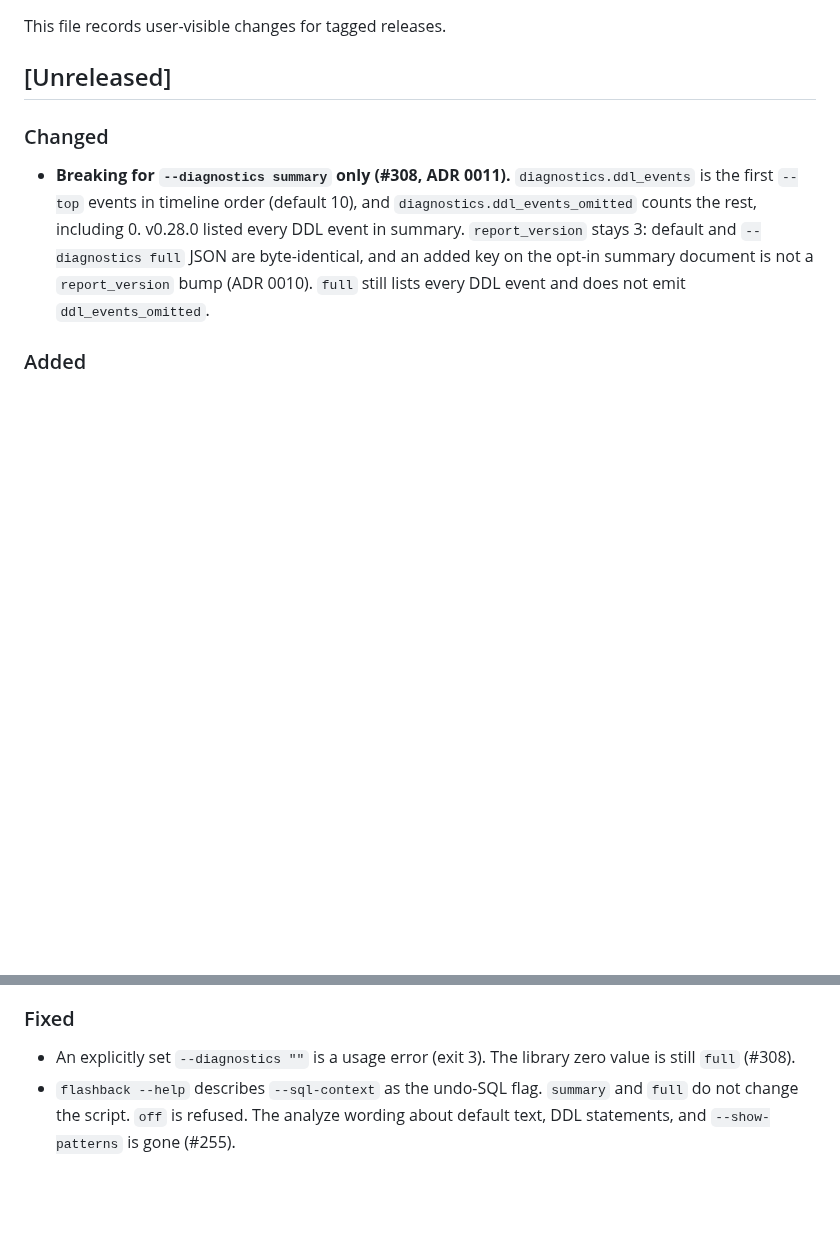
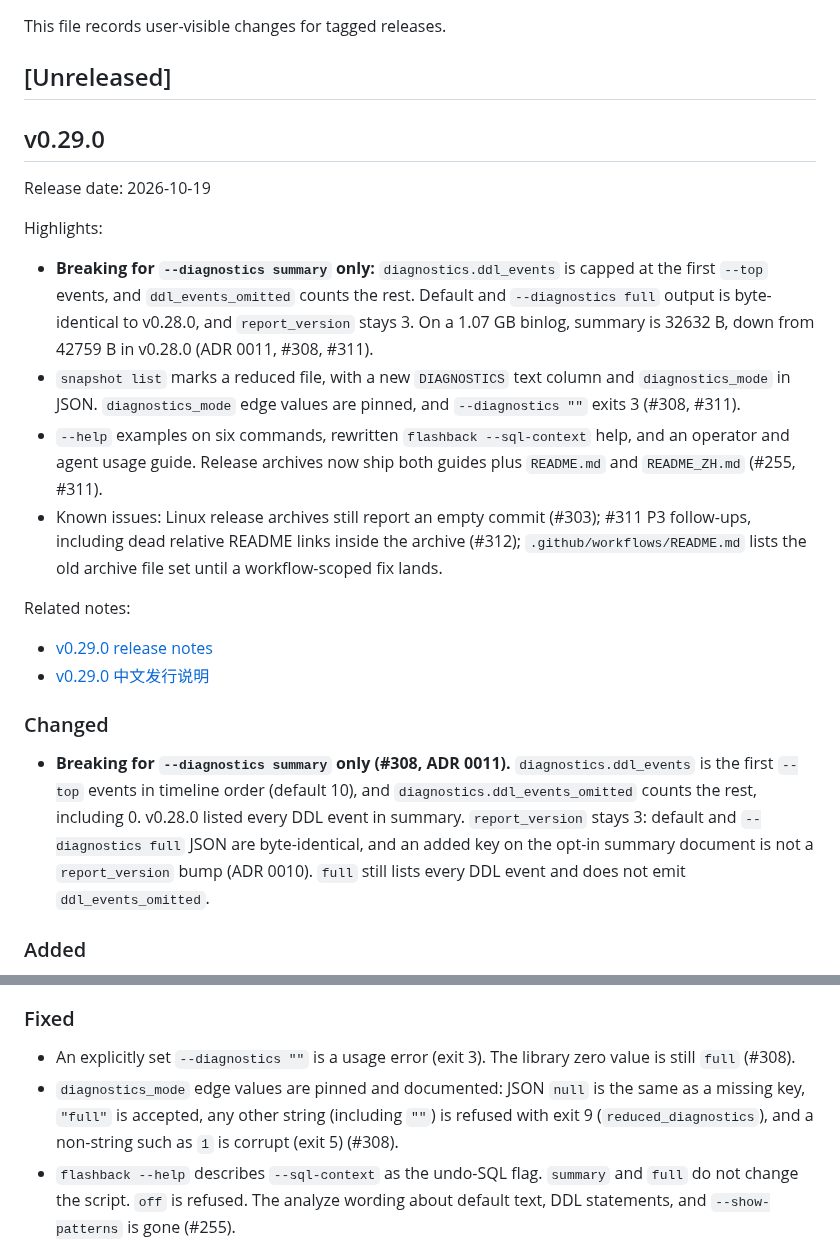
Before and after one commit to Fanduzi/BinlogVisualizer, a Markdown page: CHANGELOG.md, 2 parts joined by grey strips. Drawn GitHub-style; blank space fills up the shorter version.

```diff
--- a/CHANGELOG.md
+++ b/CHANGELOG.md
@@ -3,6 +3,22 @@
 This file records user-visible changes for tagged releases.
 
 ## [Unreleased]
+
+## v0.29.0
+
+Release date: 2026-10-19
+
+Highlights:
+
+- **Breaking for `--diagnostics summary` only:** `diagnostics.ddl_events` is capped at the first `--top` events, and `ddl_events_omitted` counts the rest. Default and `--diagnostics full` output is byte-identical to v0.28.0, and `report_version` stays 3. On a 1.07 GB binlog, summary is 32632 B, down from 42759 B in v0.28.0 (ADR 0011, #308, #311).
+- `snapshot list` marks a reduced file, with a new `DIAGNOSTICS` text column and `diagnostics_mode` in JSON. `diagnostics_mode` edge values are pinned, and `--diagnostics ""` exits 3 (#308, #311).
+- `--help` examples on six commands, rewritten `flashback --sql-context` help, and an operator and agent usage guide. Release archives now ship both guides plus `README.md` and `README_ZH.md` (#255, #311).
+- Known issues: Linux release archives still report an empty commit (#303); #311 P3 follow-ups, including dead relative README links inside the archive (#312); `.github/workflows/README.md` lists the old archive file set until a workflow-scoped fix lands.
+
+Related notes:
+
+- [v0.29.0 release notes](docs/releases/release-notes-v0.29.0.md)
+- [v0.29.0 中文发行说明](docs/releases/release-notes-v0.29.0.zh-CN.md)
 
 ### Changed
 
@@ -17,6 +33,7 @@ This file records user-visible changes for tagged releases.
 ### Fixed
 
 - An explicitly set `--diagnostics ""` is a usage error (exit 3). The library zero value is still `full` (#308).
+- `diagnostics_mode` edge values are pinned and documented: JSON `null` is the same as a missing key, `"full"` is accepted, any other string (including `""`) is refused with exit 9 (`reduced_diagnostics`), and a non-string such as `1` is corrupt (exit 5) (#308).
 - `flashback --help` describes `--sql-context` as the undo-SQL flag. `summary` and `full` do not change the script. `off` is refused. The analyze wording about default text, DDL statements, and `--show-patterns` is gone (#255).
 
 ## v0.28.0
```
Also changed, not shown: docs/releases/release-notes-v0.29.0.md (added, +76 -0 lines), docs/releases/release-notes-v0.29.0.zh-CN.md (added, +76 -0 lines).
